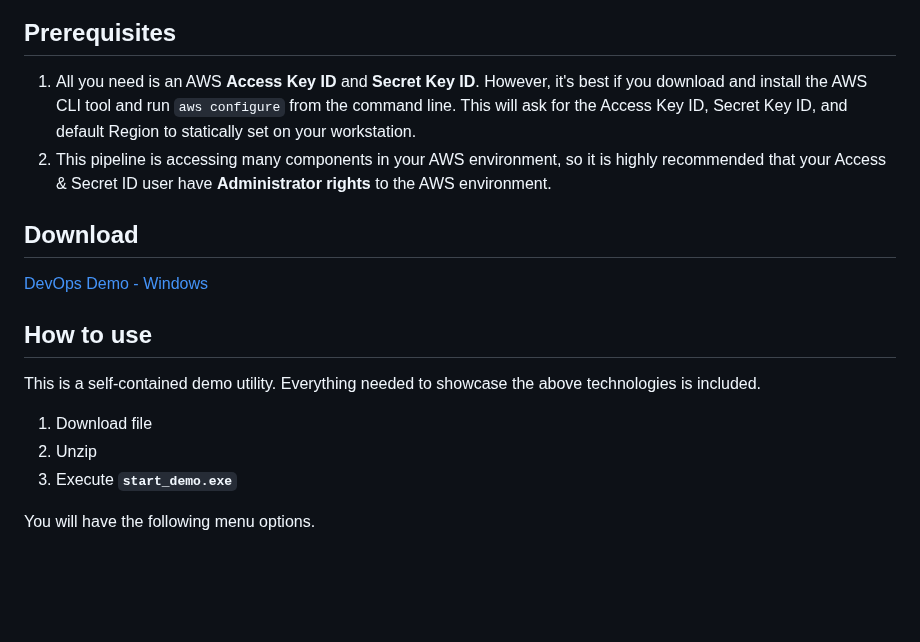
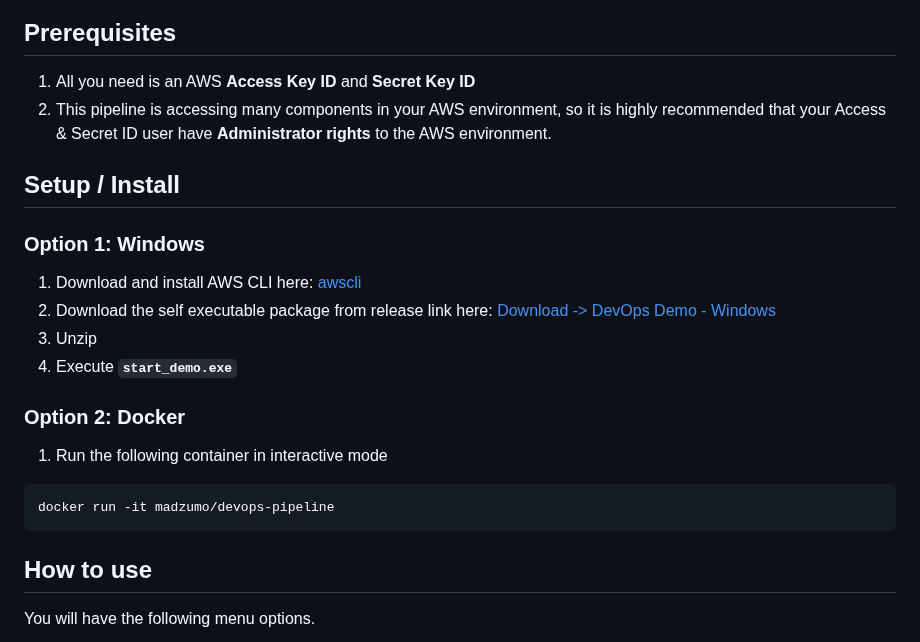
Before and after one commit to madzumo/DevOps-Pipeline, a Markdown page: README.md, the part around the change. Rendered like a GitHub page; blank space fills up the shorter version.

````diff
--- a/README.md
+++ b/README.md
@@ -36,22 +36,28 @@ installed in the Kubernetes environment.
 
 ## Prerequisites
 
-1. All you need is an AWS **Access Key ID** and **Secret Key ID**.
-   However, it's best if you download and install the AWS CLI tool and run
-`aws configure` from the command line.
-   This will ask for the Access Key ID, Secret Key ID, and default Region to statically set on your workstation.
+1. All you need is an AWS **Access Key ID** and **Secret Key ID**
 2. This pipeline is accessing many components in your AWS environment, so it is highly recommended that your Access & Secret ID user have **Administrator rights** to the AWS environment.
 
-## Download
+## Setup / Install
 
-[DevOps Demo - Windows](https://github.com/madzumo/devOps-pipeline/releases/download/1.0/madzumo_devops.zip)
+### Option 1: Windows
+
+1. Download and install AWS CLI here:
+    [awscli](https://awscli.amazonaws.com/AWSCLIV2.msi)
+2. Download the self executable package from release link here:
+    [Download -> DevOps Demo - Windows](https://github.com/madzumo/devOps-pipeline/releases/download/1.0/madzumo_devops.zip)
+3. Unzip
+4. Execute **`start_demo.exe`**
+
+### Option 2: Docker
+
+1. Run the following container in interactive mode
+```shell
+docker run -it madzumo/devops-pipeline
+```
 
 ## How to use
-
-This is a self-contained demo utility. Everything needed to showcase the above technologies is included.
-1. Download file
-2. Unzip
-3. Execute **`start_demo.exe`**
 
 You will have the following menu options.
 
````
